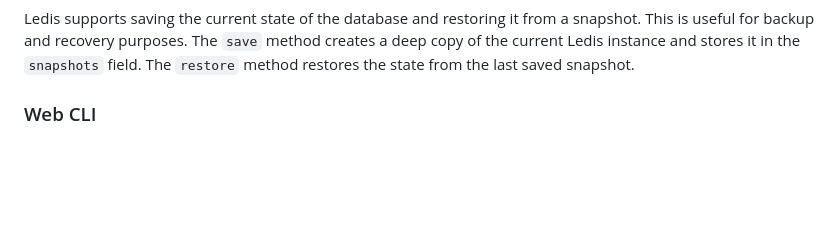
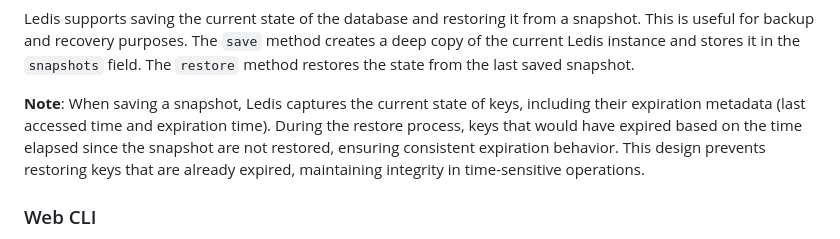
Before and after one commit to CaoHuuKhuongDuy/Ledis, a Markdown page: README.md, the part around the change. GitHub-like rendering; blank space fills up the shorter version.

```diff
--- a/README.md
+++ b/README.md
@@ -60,6 +60,8 @@ The garbage collector is responsible for removing expired keys from the database
 ### Snapshots
 
 Ledis supports saving the current state of the database and restoring it from a snapshot. This is useful for backup and recovery purposes. The `save` method creates a deep copy of the current Ledis instance and stores it in the `snapshots` field. The `restore` method restores the state from the last saved snapshot.
+
+**Note**: When saving a snapshot, Ledis captures the current state of keys, including their expiration metadata (last accessed time and expiration time). During the restore process, keys that would have expired based on the time elapsed since the snapshot are not restored, ensuring consistent expiration behavior. This design prevents restoring keys that are already expired, maintaining integrity in time-sensitive operations.
 
 ### Web CLI
 
```
